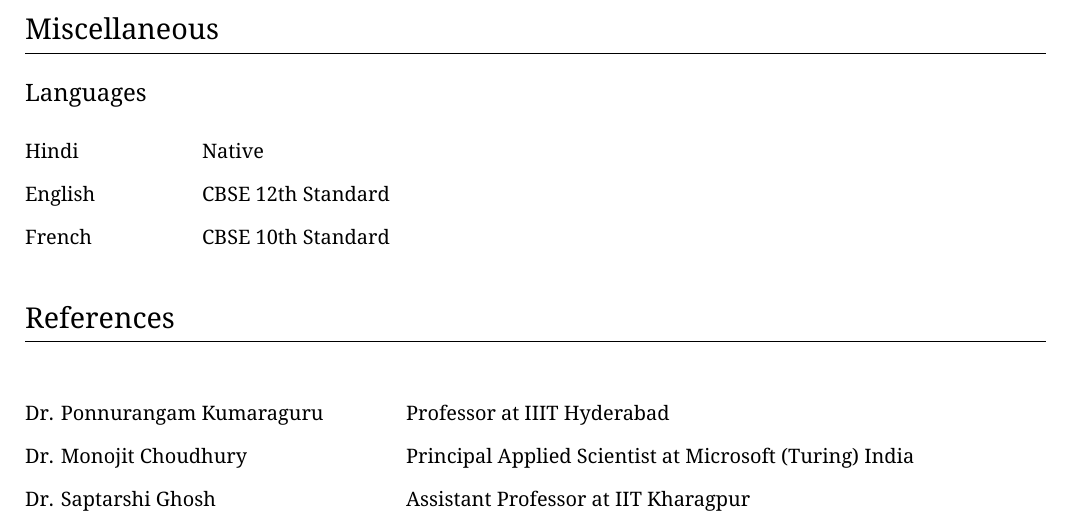
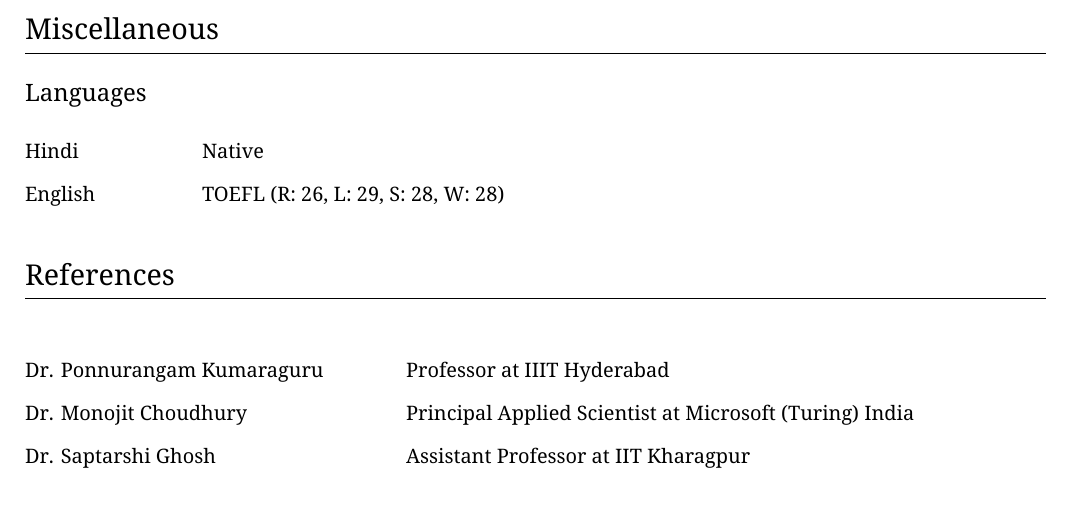
Before and after one commit to agoel00/cv, a LaTeX CV (cv.tex): part of page 3 of 3, cut so that both start at the same text. Compiled offline with XeLaTeX.

Commit message:
add toefl

```diff
--- a/cv.tex
+++ b/cv.tex
@@ -409,9 +409,9 @@
 \begin{tabularx}{\textwidth}{@{}p{0.15\textwidth} p{0.85\textwidth}@{}}
   Hindi & Native
   \\
-  English & CBSE 12th Standard
-  \\
-  French & CBSE 10th Standard
+  English & TOEFL (R: 26, L: 29, S: 28, W: 28)
+  % \\
+  % French & CBSE 10th Standard
   % IELTS: CEFR Level C2 (mastery or proficiency) obtained in 2019
 \end{tabularx}
 
```
